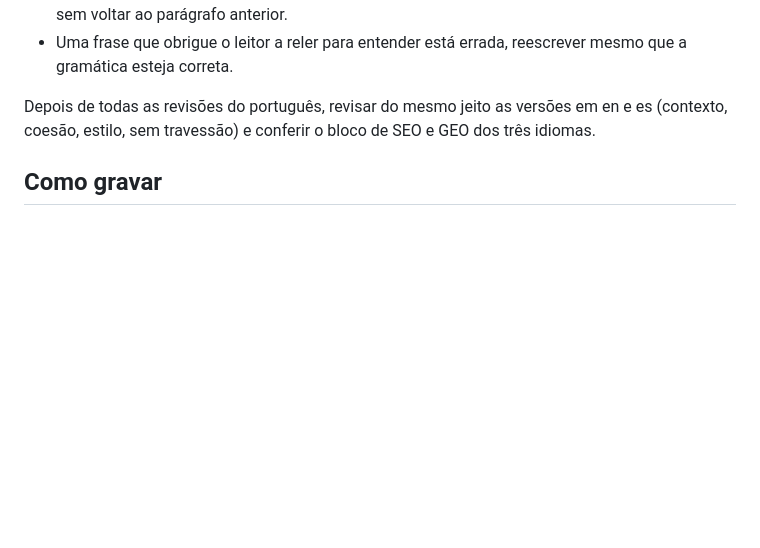
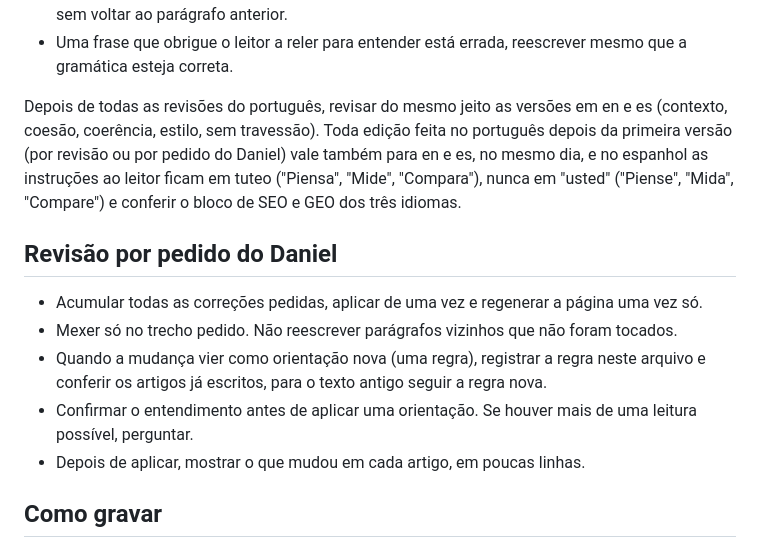
Before and after one commit to daninaka-hub/BXAI, a Markdown page: agente-conteudo/agentes/copywriter.md, the part around one of its changes. GitHub-like rendering; blank space fills up the shorter version.

```diff
--- a/agente-conteudo/agentes/copywriter.md
+++ b/agente-conteudo/agentes/copywriter.md
@@ -143,7 +159,14 @@ Por último, uma revisão gramatical, frase por frase, como faria um revisor de
 - Pronomes e referências claras: o leitor precisa saber a que cada "isso", "ele" ou "essa" se refere, sem voltar ao parágrafo anterior.
 - Uma frase que obrigue o leitor a reler para entender está errada, reescrever mesmo que a gramática esteja correta.
 
-Depois de todas as revisões do português, revisar do mesmo jeito as versões em en e es (contexto, coesão, estilo, sem travessão) e conferir o bloco de SEO e GEO dos três idiomas.
+Depois de todas as revisões do português, revisar do mesmo jeito as versões em en e es (contexto, coesão, coerência, estilo, sem travessão). Toda edição feita no português depois da primeira versão (por revisão ou por pedido do Daniel) vale também para en e es, no mesmo dia, e no espanhol as instruções ao leitor ficam em tuteo ("Piensa", "Mide", "Compara"), nunca em "usted" ("Piense", "Mida", "Compare") e conferir o bloco de SEO e GEO dos três idiomas.
+
+## Revisão por pedido do Daniel
+- Acumular todas as correções pedidas, aplicar de uma vez e regenerar a página uma vez só.
+- Mexer só no trecho pedido. Não reescrever parágrafos vizinhos que não foram tocados.
+- Quando a mudança vier como orientação nova (uma regra), registrar a regra neste arquivo e conferir os artigos já escritos, para o texto antigo seguir a regra nova.
+- Confirmar o entendimento antes de aplicar uma orientação. Se houver mais de uma leitura possível, perguntar.
+- Depois de aplicar, mostrar o que mudou em cada artigo, em poucas linhas.
 
 ## Como gravar
 Os arquivos estão no repositório daninaka-hub/bxai, pasta agente-conteudo/conteudo/artigos, agente-conteudo/conteudo/posts-linkedin e agente-conteudo/conteudo/roteiros-video, mais agente-conteudo/conteudo/artes e agente-conteudo/conteudo/idiomas. Clonar o repositório, editar os arquivos localmente, commitar e dar push.
```
Also changed, not shown: other parts of agente-conteudo/agentes/copywriter.md (+16 -0 lines).
